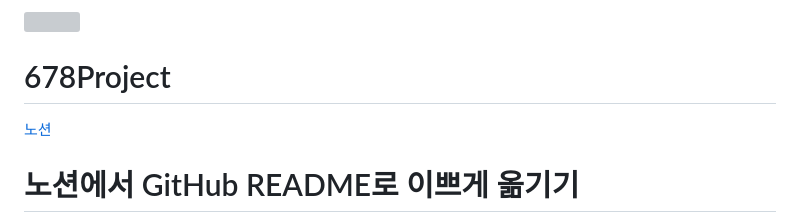
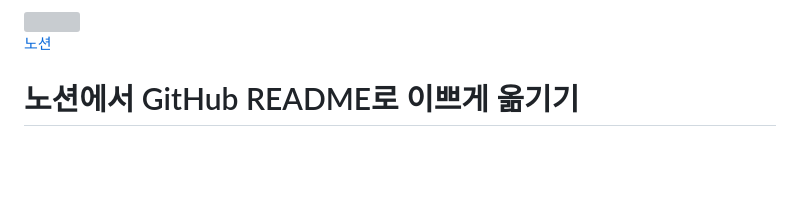
Before and after one commit to ming9ne/678, a Markdown page: README.md, the part around the change printed below. GitHub-like rendering; blank space fills up the shorter version; grey boxes are pictures that could not be loaded.

```diff
--- a/README.md
+++ b/README.md
@@ -2,5 +2,4 @@
 
-# 678Project
 [노션](https://www.notion.so/678-a00e001a30254db1b99d082ae94a67dc)
 
 # 노션에서 GitHub README로 이쁘게 옮기기
```
Also changed, not shown: other parts of README.md (+1 -1 lines).
